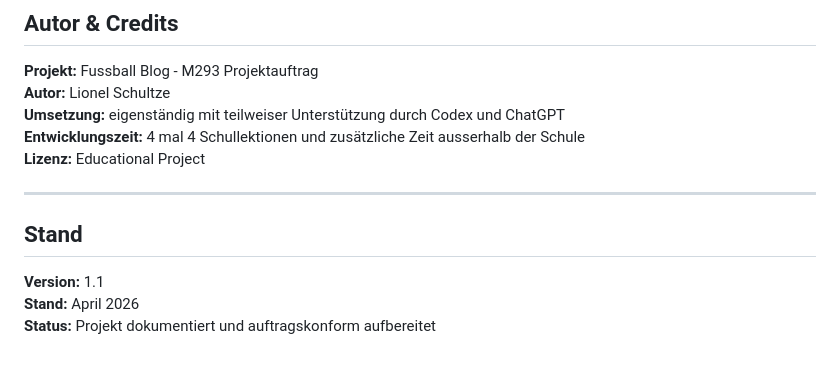
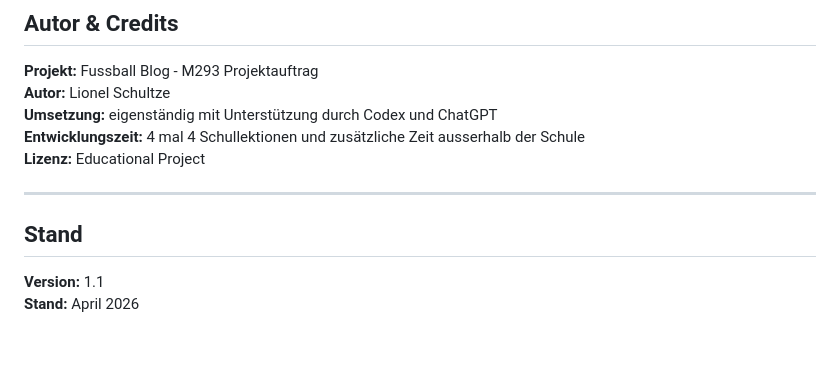
Before and after one commit to ny-lionel-s/m293_Aufgaben, a Markdown page: Fussball_Blog/README.md, the part around the change. Rendered like a GitHub page.

```diff
--- a/Fussball_Blog/README.md
+++ b/Fussball_Blog/README.md
@@ -437,7 +437,7 @@ Repository-URL:
 
 **Projekt:** Fussball Blog - M293 Projektauftrag
 **Autor:** Lionel Schultze
-**Umsetzung:** eigenständig mit teilweiser Unterstützung durch Codex und ChatGPT
+**Umsetzung:** eigenständig mit Unterstützung durch Codex und ChatGPT
 **Entwicklungszeit:** 4 mal 4 Schullektionen und zusätzliche Zeit ausserhalb der Schule
 **Lizenz:** Educational Project
 
@@ -447,4 +447,3 @@ Repository-URL:
 
 **Version:** 1.1
 **Stand:** April 2026
-**Status:** Projekt dokumentiert und auftragskonform aufbereitet
```
